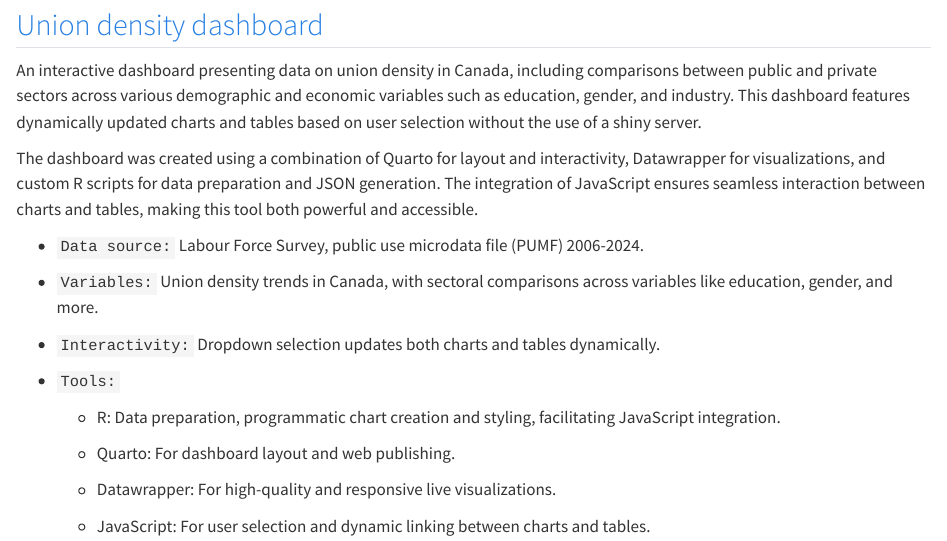
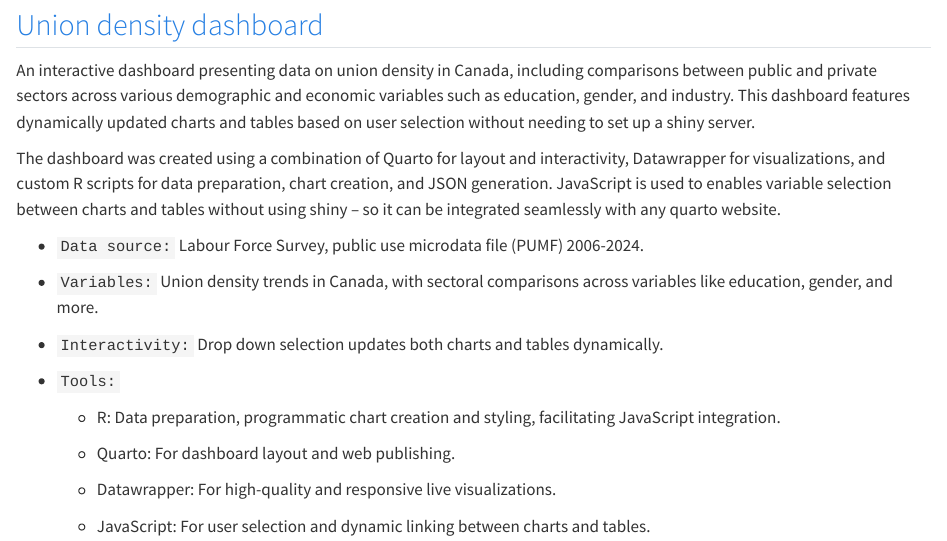
Before and after one commit to rromard/personal_website, a Quarto document (dashboards/index.qmd): the page in a window 1100 px wide, from 680 px down. Rendered offline with R 4.5, knitr and Pandoc in place of Quarto, with nearby package versions.

Commit message:
Update to the dashboard index page copy

```diff
--- a/dashboards/index.qmd
+++ b/dashboards/index.qmd
@@ -32,15 +32,15 @@ title: "Dashboards"
 
 ## [Union density dashboard](dw_density_dash/dash.qmd)
 
-An interactive dashboard presenting data on union density in Canada, including comparisons between public and private sectors across various demographic and economic variables such as education, gender, and industry. This dashboard features dynamically updated charts and tables based on user selection without the use of a shiny server.
+An interactive dashboard presenting data on union density in Canada, including comparisons between public and private sectors across various demographic and economic variables such as education, gender, and industry. This dashboard features dynamically updated charts and tables based on user selection without needing to set up a shiny server.
 
-The dashboard was created using a combination of Quarto for layout and interactivity, Datawrapper for visualizations, and custom R scripts for data preparation and JSON generation. The integration of JavaScript ensures seamless interaction between charts and tables, making this tool both powerful and accessible.
+The dashboard was created using a combination of Quarto for layout and interactivity, Datawrapper for visualizations, and custom R scripts for data preparation, chart creation, and JSON generation. JavaScript is used to enables variable selection between charts and tables without using shiny – so it can be integrated seamlessly with any quarto website.
 
 -   `Data source:` Labour Force Survey, public use microdata file (PUMF) 2006-2024.
 
 -   `Variables:` Union density trends in Canada, with sectoral comparisons across variables like education, gender, and more.
 
--   `Interactivity:` Dropdown selection updates both charts and tables dynamically.
+-   `Interactivity:` Drop down selection updates both charts and tables dynamically.
 
 -   `Tools:`
 
```
Also changed, not shown: 2 other files.
